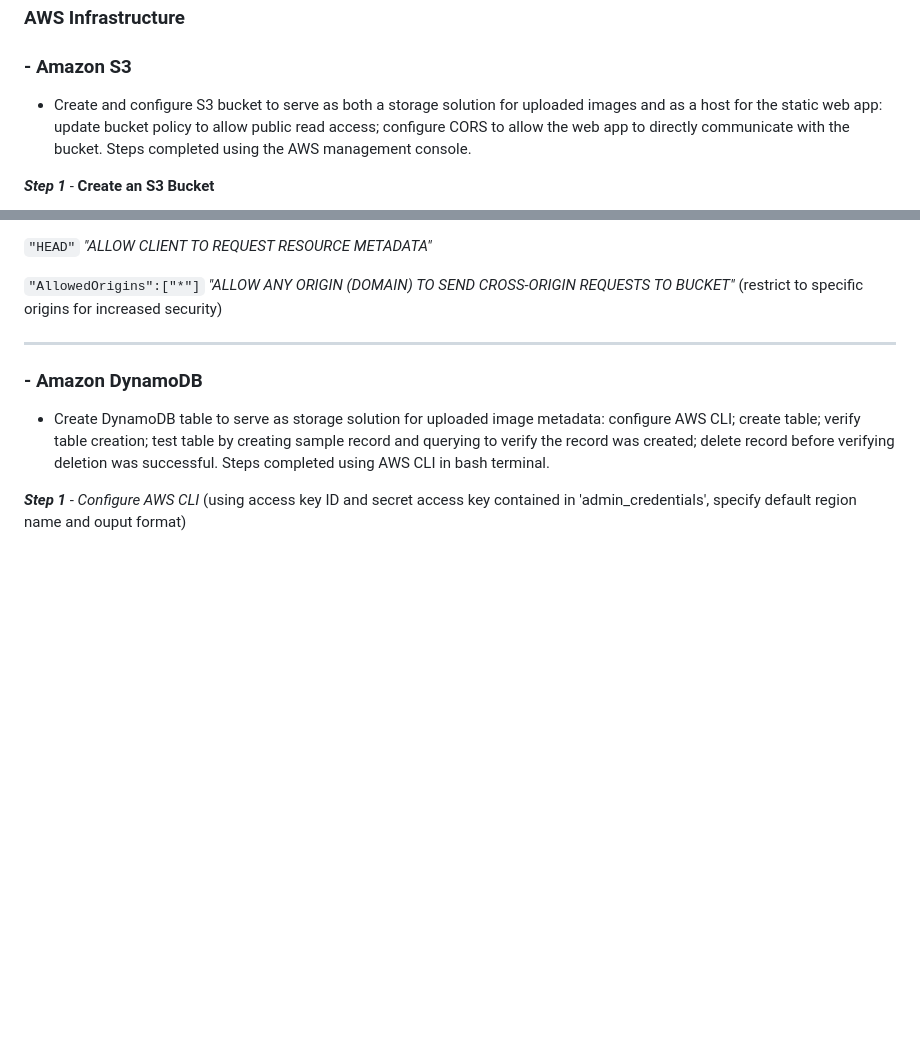
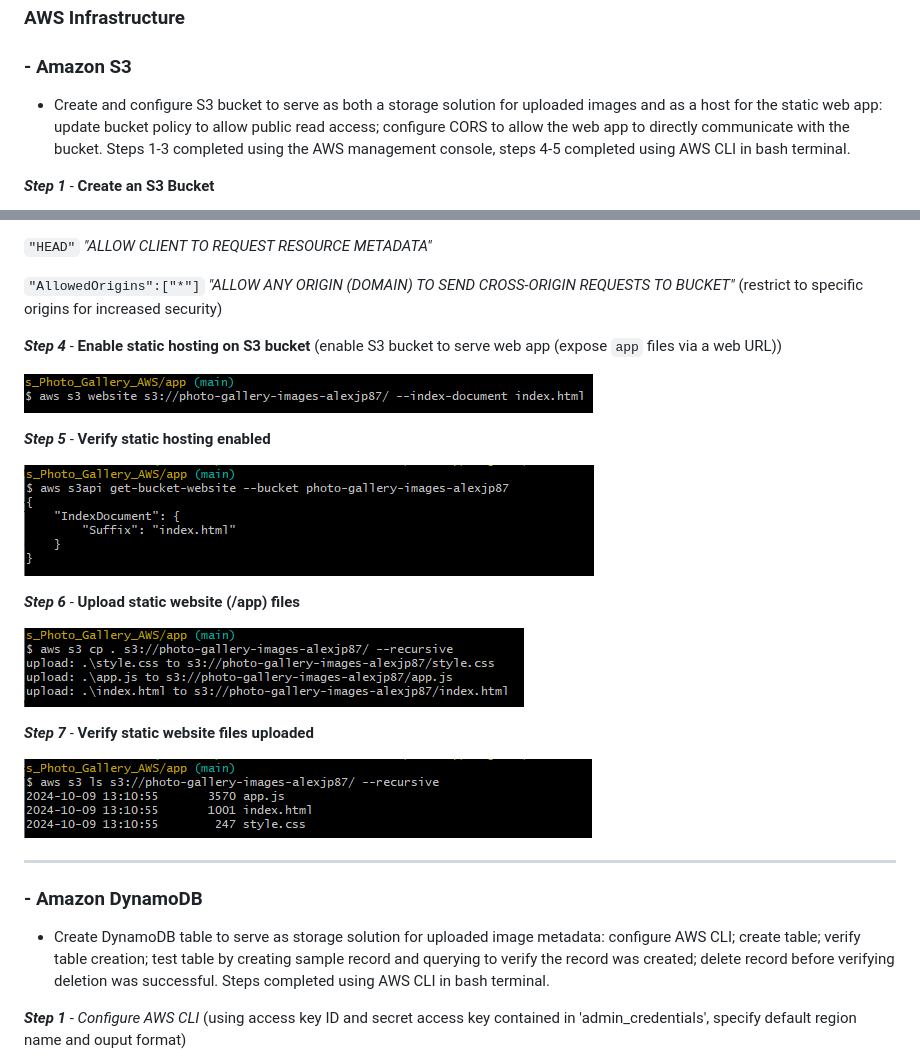
Before and after one commit to alexjp87/Cloud-AWS--Serverless_Photo_Gallery, a Markdown page: README.md, 2 parts joined by grey strips. GitHub-like rendering; pictures changed too: images/aws_screenshots/S3/04_enable_static_hosting.PNG (added), images/aws_screenshots/S3/05_verify_static_hosting.PNG (added), images/aws_screenshots/S3/06_upload_app_files.PNG (added); blank space fills up the shorter version.

Commit message:
Enable: S3 static hosting; Upload: app files to S3;Add: default regions Lambda functions; Update: README

```diff
--- a/README.md
+++ b/README.md
@@ -59,7 +59,7 @@ From the perspective of the user:
 
 
 ### - Amazon S3
-- Create and configure S3 bucket to serve as both a storage solution for uploaded images and as a host for the static web app: update bucket policy to allow public read access; configure CORS to allow the web app to directly communicate with the bucket. Steps completed using the AWS management console.
+- Create and configure S3 bucket to serve as both a storage solution for uploaded images and as a host for the static web app: update bucket policy to allow public read access; configure CORS to allow the web app to directly communicate with the bucket. Steps 1-3 completed using the AWS management console, steps 4-5 completed using AWS CLI in bash terminal.
 
 ***Step 1*** - **Create an S3 Bucket**
 
@@ -98,6 +98,22 @@ From the perspective of the user:
 `"HEAD"` *"ALLOW CLIENT TO REQUEST RESOURCE METADATA"*
 
 `"AllowedOrigins":["*"]` *"ALLOW ANY ORIGIN (DOMAIN) TO SEND CROSS-ORIGIN REQUESTS TO BUCKET"* (restrict to specific origins for increased security)
+
+***Step 4*** - **Enable static hosting on S3 bucket** (enable S3 bucket to serve web app (expose `app` files via a web URL))
+
+!["04_enable_static_hosting"](images/aws_screenshots/S3/04_enable_static_hosting.PNG "Enable S3 static hosting")
+
+***Step 5*** - **Verify static hosting enabled**
+
+!["05_verify_static_hosting"](images/aws_screenshots/S3/05_verify_static_hosting.PNG "Verify static hosting enabled")
+
+***Step 6*** - **Upload static website (/app) files**
+
+!["06_upload_app_files"](images/aws_screenshots/S3/06_upload_app_files.PNG "Upload static website files")
+
+***Step 7*** - **Verify static website files uploaded**
+
+!["07_verify_app_upload"](images/aws_screenshots/S3/07_verify_app_upload.PNG "Verify files uploaded")
 
 ***
 
```
Also changed, not shown: 3 other files.
